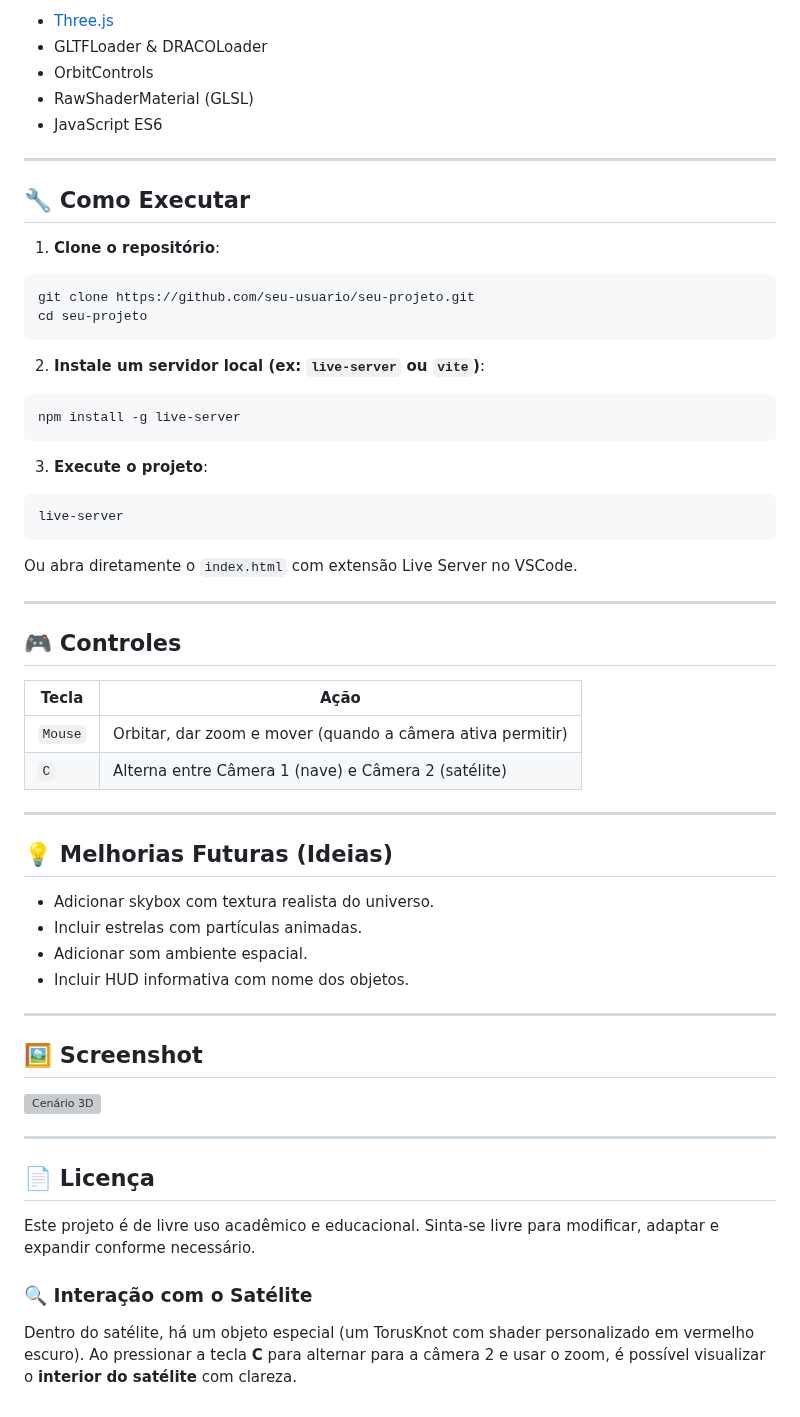
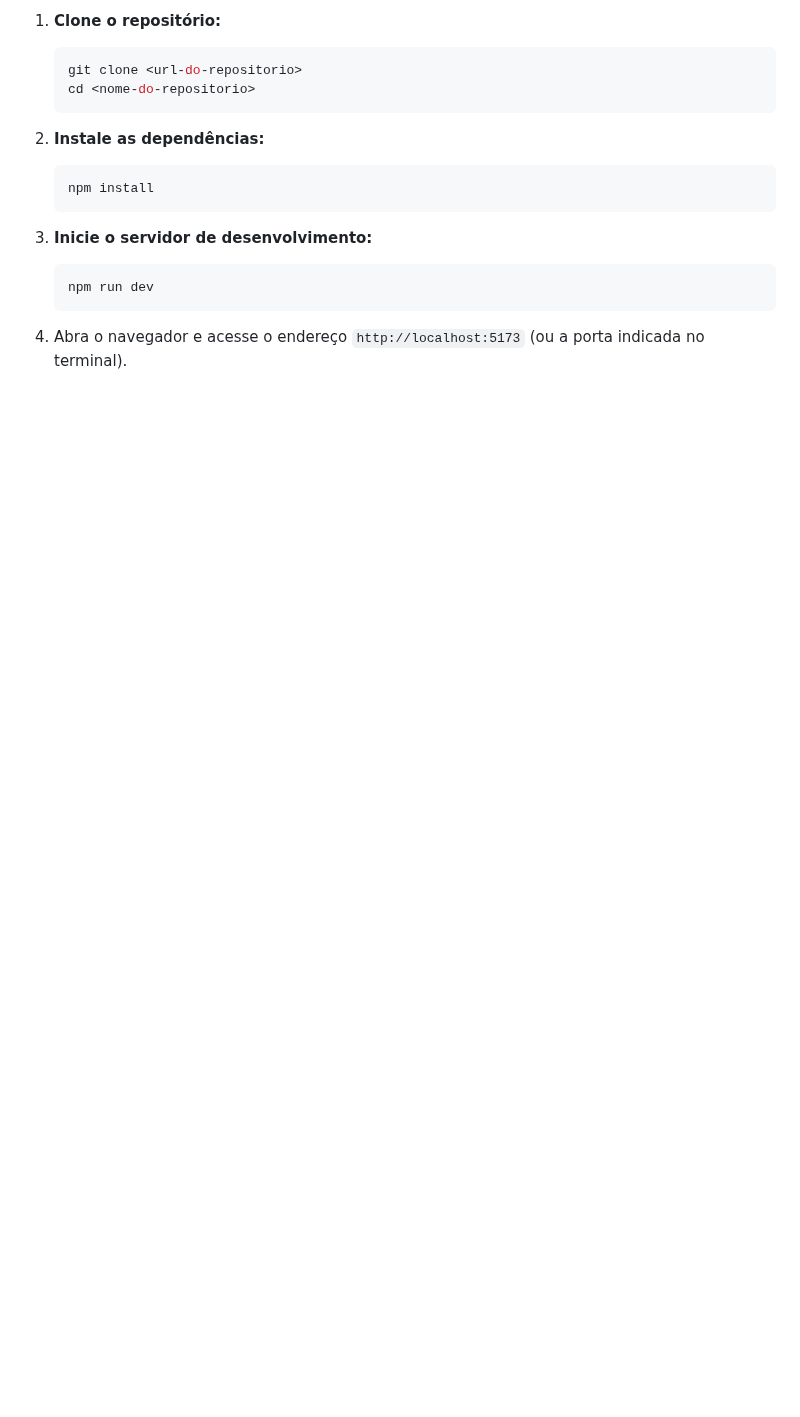
Before and after one commit to Lucasllfs/PP2-Processamento_grafico, a Markdown page: README.md, the part around one of its changes. GitHub-like rendering; blank space fills up the shorter version; grey boxes are pictures that could not be loaded.

````diff
--- a/README.md
+++ b/README.md
@@ -46,64 +65,18 @@ Este projeto é uma cena 3D interativa desenvolvida com **Three.js**, que repres
 
-- [Three.js](https://threejs.org/)
-- GLTFLoader & DRACOLoader
-- OrbitControls
-- RawShaderMaterial (GLSL)
-- JavaScript ES6
+1.  **Clone o repositório:**
+    ```bash
+    git clone <url-do-repositorio>
+    cd <nome-do-repositorio>
+    ```
 
----
+2.  **Instale as dependências:**
+    ```bash
+    npm install
+    ```
 
-## 🔧 Como Executar
+3.  **Inicie o servidor de desenvolvimento:**
+    ```bash
+    npm run dev
+    ```
 
-1. **Clone o repositório**:
-```bash
-git clone https://github.com/seu-usuario/seu-projeto.git
-cd seu-projeto
-```
-
-2. **Instale um servidor local (ex: `live-server` ou `vite`)**:
-```bash
-npm install -g live-server
-```
-
-3. **Execute o projeto**:
-```bash
-live-server
-```
-
-Ou abra diretamente o `index.html` com extensão Live Server no VSCode.
-
----
-
-## 🎮 Controles
-
-| Tecla | Ação |
-|-------|------|
-| `Mouse` | Orbitar, dar zoom e mover (quando a câmera ativa permitir) |
-| `C` | Alterna entre Câmera 1 (nave) e Câmera 2 (satélite) |
-
----
-
-## 💡 Melhorias Futuras (Ideias)
-
-- Adicionar skybox com textura realista do universo.
-- Incluir estrelas com partículas animadas.
-- Adicionar som ambiente espacial.
-- Incluir HUD informativa com nome dos objetos.
-
----
-
-## 🖼️ Screenshot
-
-![Cenário 3D](screenshot.png)
-
----
-
-## 📄 Licença
-
-Este projeto é de livre uso acadêmico e educacional. Sinta-se livre para modificar, adaptar e expandir conforme necessário.
-
-
-
-### 🔍 Interação com o Satélite
-
-Dentro do satélite, há um objeto especial (um TorusKnot com shader personalizado em vermelho escuro). Ao pressionar a tecla **C** para alternar para a câmera 2 e usar o zoom, é possível visualizar o **interior do satélite** com clareza.
+4.  Abra o navegador e acesse o endereço `http://localhost:5173` (ou a porta indicada no terminal).
````
Also changed, not shown: other parts of README.md (+52 -33 lines).
